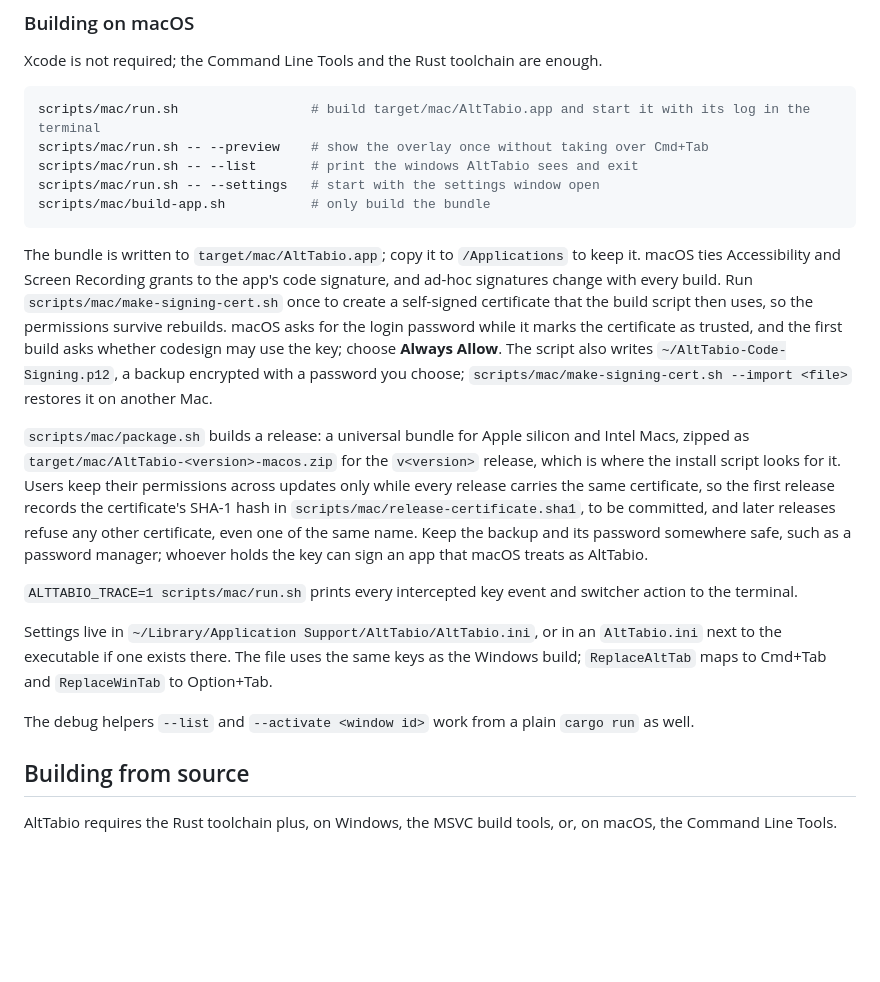
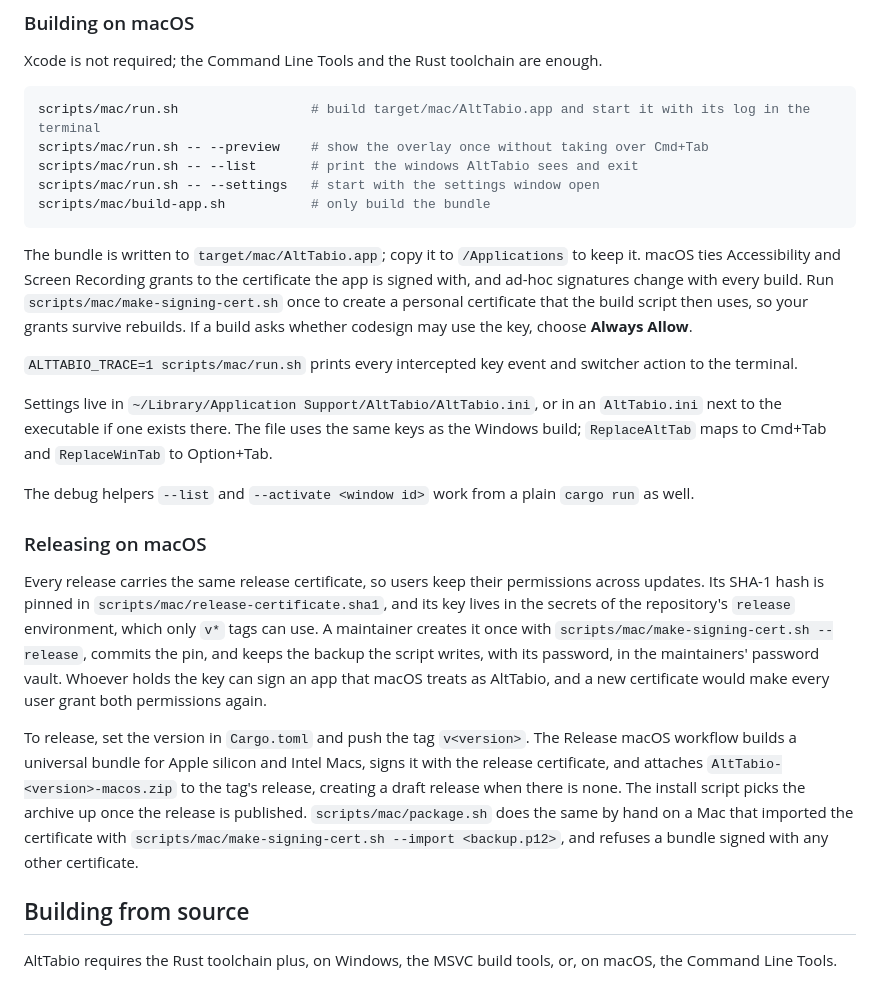
Before and after one commit to vibeslop/AltTabio, a Markdown page: README.md, the part around the change. Rendered like a GitHub page; blank space fills up the shorter version.

Commit message:
README: explain personal certificates and releasing through the workflow
The README described one certificate that a maintainer created, kept a
backup of, and packaged releases with on their own Mac. It now tells
contributors to make a personal certificate for their builds, and
describes the release certificate that lives in the release environment,
how it is created once, and that pushing the version tag releases.

````diff
--- a/README.md
+++ b/README.md
@@ -135,15 +135,19 @@ scripts/mac/run.sh -- --settings   # start with the settings window open
 scripts/mac/build-app.sh           # only build the bundle
 ```
 
-The bundle is written to `target/mac/AltTabio.app`; copy it to `/Applications` to keep it. macOS ties Accessibility and Screen Recording grants to the app's code signature, and ad-hoc signatures change with every build. Run `scripts/mac/make-signing-cert.sh` once to create a self-signed certificate that the build script then uses, so the permissions survive rebuilds. macOS asks for the login password while it marks the certificate as trusted, and the first build asks whether codesign may use the key; choose **Always Allow**. The script also writes `~/AltTabio-Code-Signing.p12`, a backup encrypted with a password you choose; `scripts/mac/make-signing-cert.sh --import <file>` restores it on another Mac.
-
-`scripts/mac/package.sh` builds a release: a universal bundle for Apple silicon and Intel Macs, zipped as `target/mac/AltTabio-<version>-macos.zip` for the `v<version>` release, which is where the install script looks for it. Users keep their permissions across updates only while every release carries the same certificate, so the first release records the certificate's SHA-1 hash in `scripts/mac/release-certificate.sha1`, to be committed, and later releases refuse any other certificate, even one of the same name. Keep the backup and its password somewhere safe, such as a password manager; whoever holds the key can sign an app that macOS treats as AltTabio.
+The bundle is written to `target/mac/AltTabio.app`; copy it to `/Applications` to keep it. macOS ties Accessibility and Screen Recording grants to the certificate the app is signed with, and ad-hoc signatures change with every build. Run `scripts/mac/make-signing-cert.sh` once to create a personal certificate that the build script then uses, so your grants survive rebuilds. If a build asks whether codesign may use the key, choose **Always Allow**.
 
 `ALTTABIO_TRACE=1 scripts/mac/run.sh` prints every intercepted key event and switcher action to the terminal.
 
 Settings live in `~/Library/Application Support/AltTabio/AltTabio.ini`, or in an `AltTabio.ini` next to the executable if one exists there. The file uses the same keys as the Windows build; `ReplaceAltTab` maps to Cmd+Tab and `ReplaceWinTab` to Option+Tab.
 
 The debug helpers `--list` and `--activate <window id>` work from a plain `cargo run` as well.
+
+### Releasing on macOS
+
+Every release carries the same release certificate, so users keep their permissions across updates. Its SHA-1 hash is pinned in `scripts/mac/release-certificate.sha1`, and its key lives in the secrets of the repository's `release` environment, which only `v*` tags can use. A maintainer creates it once with `scripts/mac/make-signing-cert.sh --release`, commits the pin, and keeps the backup the script writes, with its password, in the maintainers' password vault. Whoever holds the key can sign an app that macOS treats as AltTabio, and a new certificate would make every user grant both permissions again.
+
+To release, set the version in `Cargo.toml` and push the tag `v<version>`. The Release macOS workflow builds a universal bundle for Apple silicon and Intel Macs, signs it with the release certificate, and attaches `AltTabio-<version>-macos.zip` to the tag's release, creating a draft release when there is none. The install script picks the archive up once the release is published. `scripts/mac/package.sh` does the same by hand on a Mac that imported the certificate with `scripts/mac/make-signing-cert.sh --import <backup.p12>`, and refuses a bundle signed with any other certificate.
 
 ## Building from source
 
````
